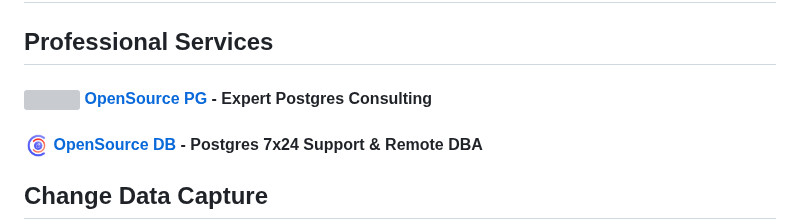
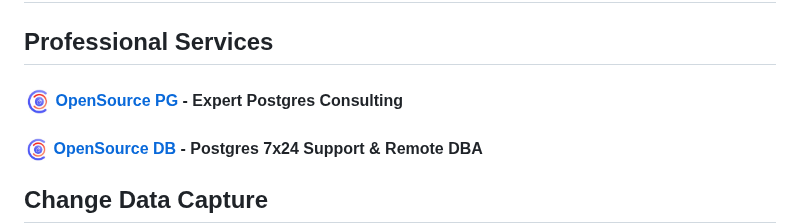
Before and after one commit to luss/luss, a Markdown page: README.md, the part around the change. GitHub-like rendering; grey boxes are pictures that could not be loaded.

```diff
--- a/README.md
+++ b/README.md
@@ -1,7 +1,7 @@
 # PGAURA
 
 ## Professional Services
-#### [<img height=25 width25 src=img/dbpg.jpg>&nbsp;OpenSource PG](https://opensource-pg.com) - Expert Postgres Consulting
+#### [<img height=25 width25 src=img/osdb.jpg>&nbsp;OpenSource PG](https://opensource-pg.com) - Expert Postgres Consulting
 #### [<img height=25 width=25 src=img/osdb.jpg>&nbsp;OpenSource DB](https://opensource-db.com) - Postgres 7x24 Support & Remote DBA
 
 ## Change Data Capture
```
Also changed, not shown: img/budha.jpg (added).
